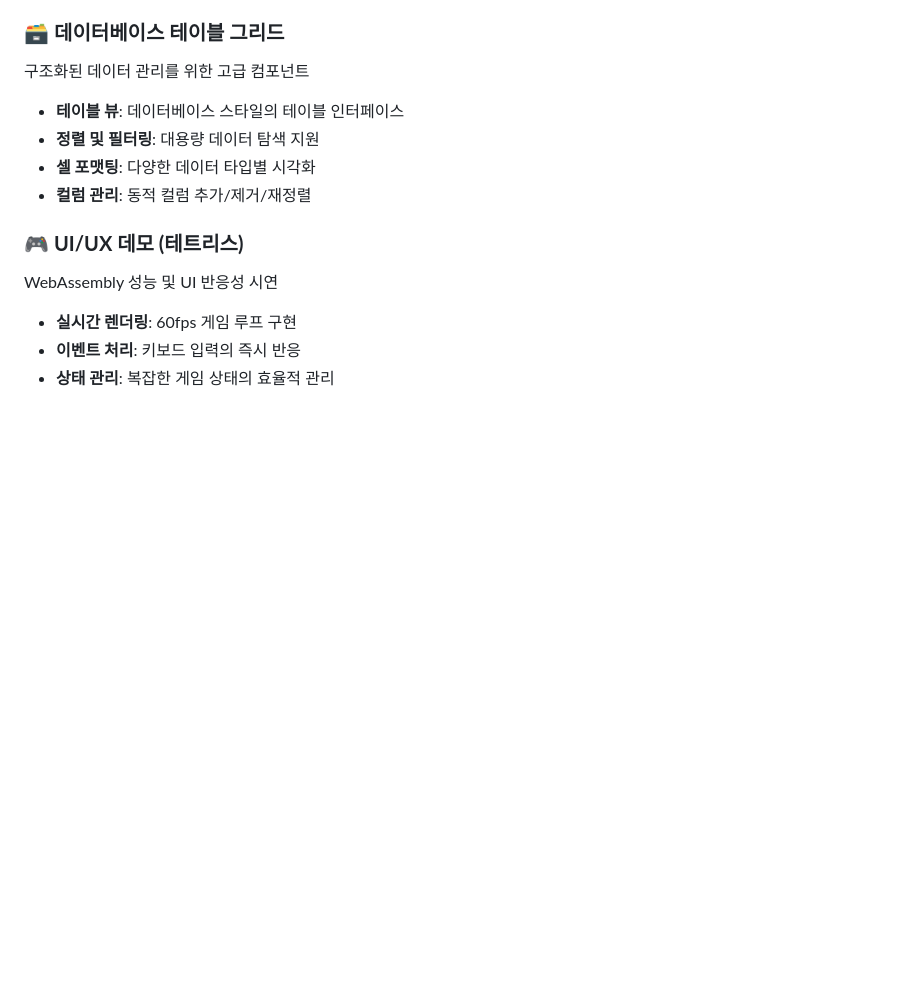
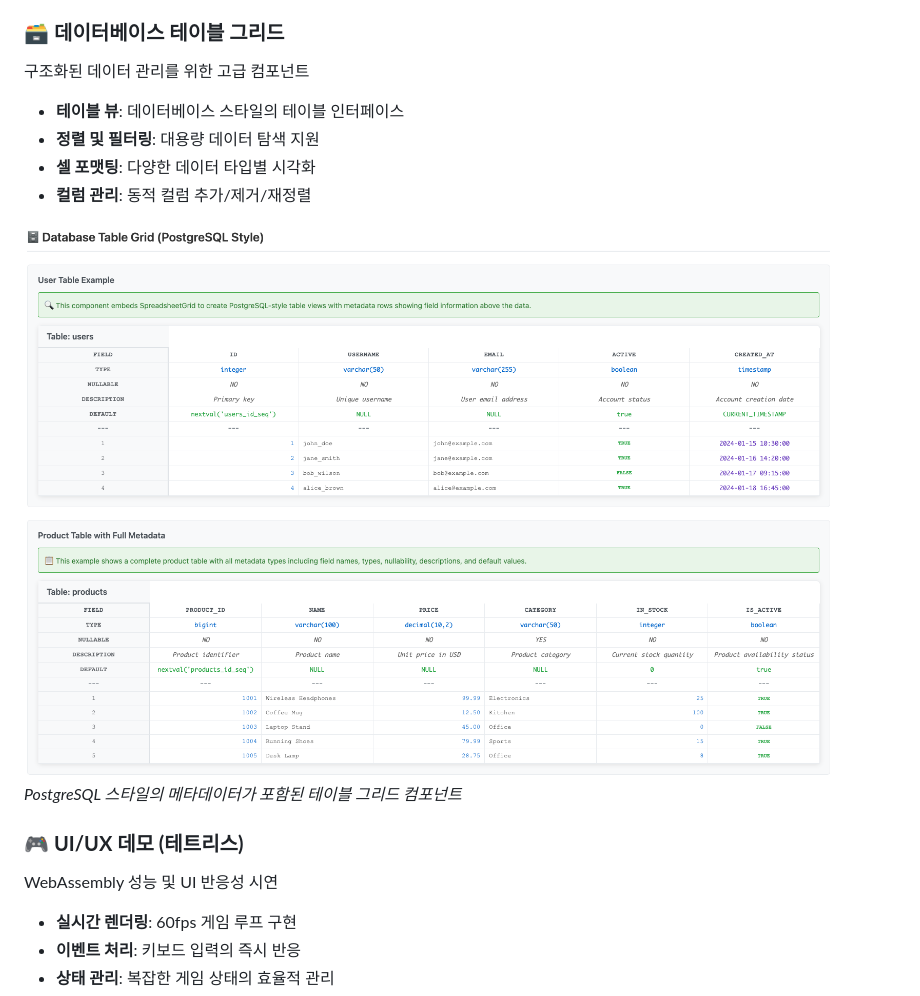
Before and after one commit to homveloper/progressive, a Markdown page: README.md, the part around the change. Rendered like a GitHub page; pictures changed too: docs/images/database-table-grid.png (added); blank space fills up the shorter version.

Commit message:
docs: README.md에 PostgreSQL 스타일의 메타데이터가 포함된 테이블 그리드 컴포넌트 추가

```diff
--- a/README.md
+++ b/README.md
@@ -24,6 +24,9 @@ A collaborative data modeling and spreadsheet user interface application built w
 - **정렬 및 필터링**: 대용량 데이터 탐색 지원
 - **셀 포맷팅**: 다양한 데이터 타입별 시각화
 - **컬럼 관리**: 동적 컬럼 추가/제거/재정렬
+
+![Database Table Grid](docs/images/database-table-grid.png)
+*PostgreSQL 스타일의 메타데이터가 포함된 테이블 그리드 컴포넌트*
 
 ### 🎮 **UI/UX 데모 (테트리스)**
 WebAssembly 성능 및 UI 반응성 시연
```
